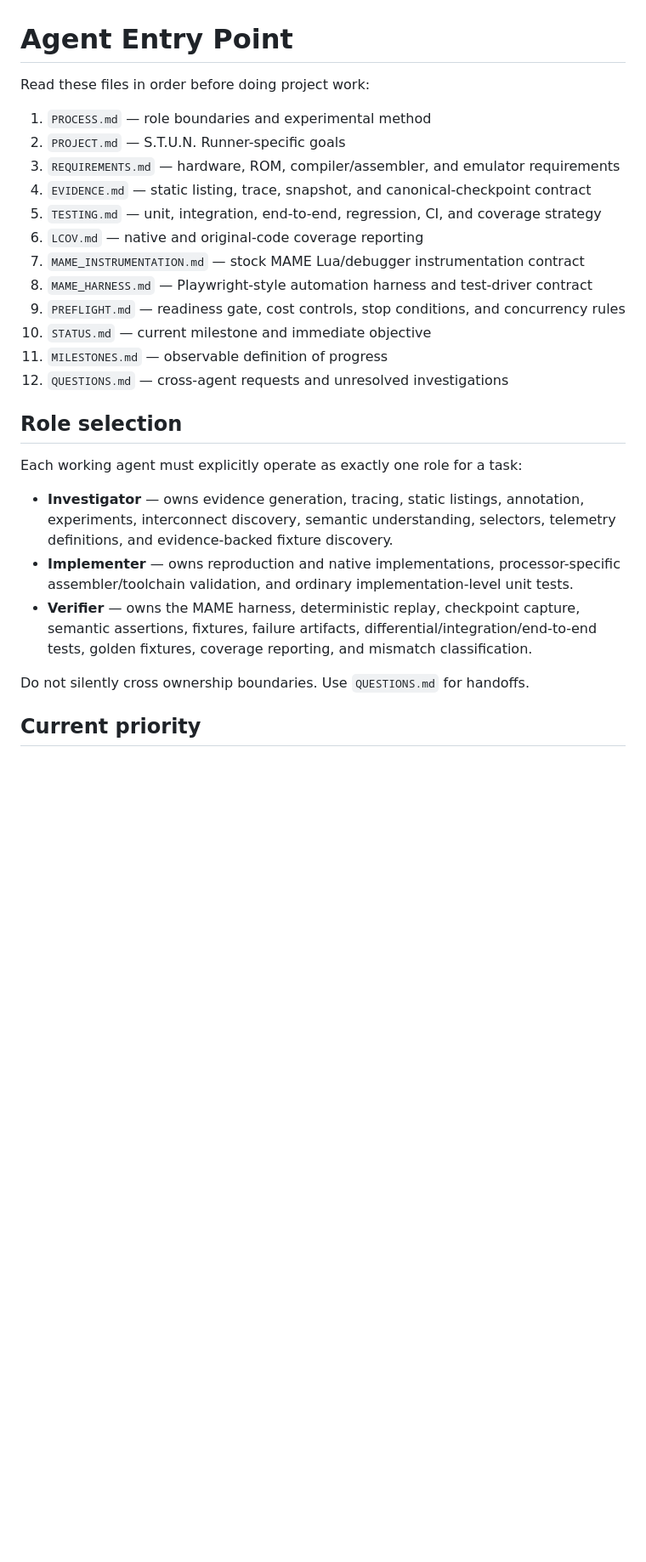
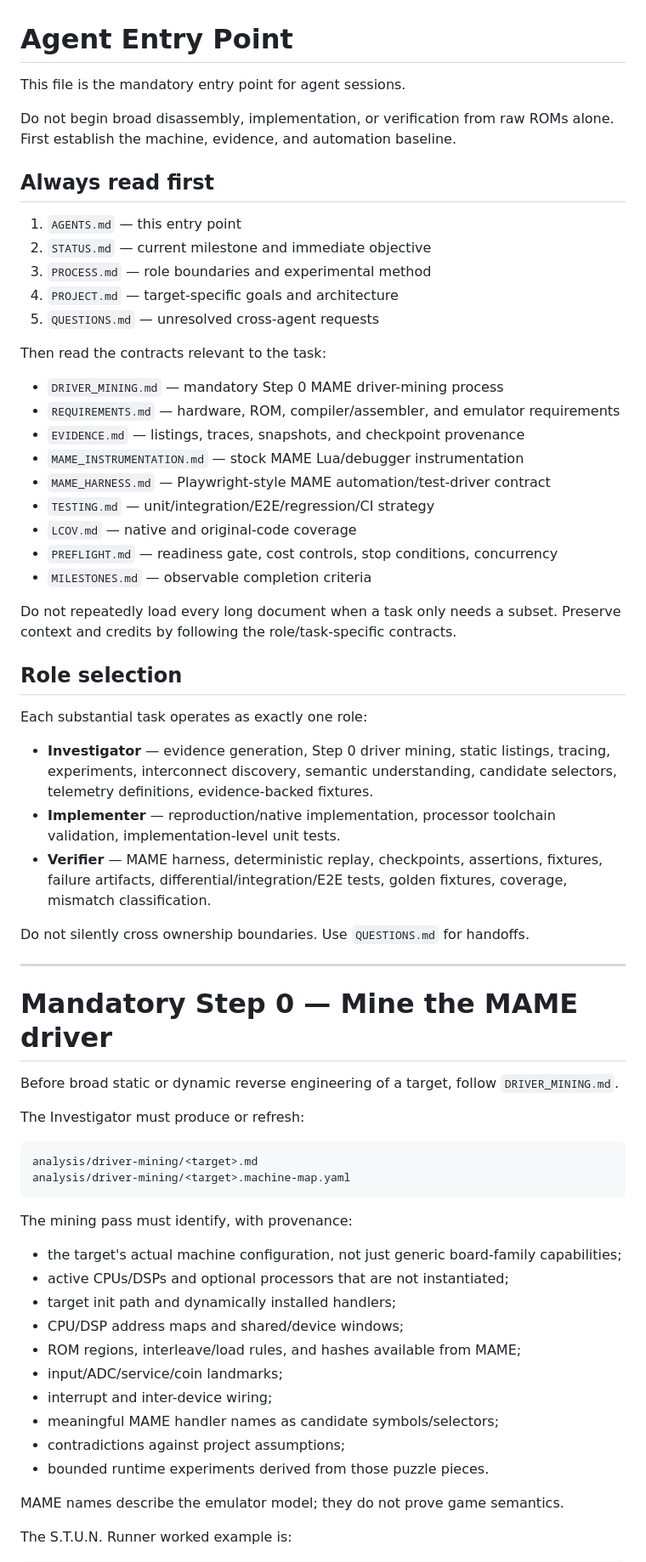
Before and after one commit to longjoel/stun-runner, a Markdown page: AGENTS.md, the part around one of its changes. Shown at 85% size. Rendered like a GitHub page; blank space fills up the shorter version.

````diff
--- a/AGENTS.md
+++ b/AGENTS.md
@@ -1,28 +1,68 @@
 # Agent Entry Point
 
-Read these files in order before doing project work:
+This file is the mandatory entry point for agent sessions.
 
-1. `PROCESS.md` — role boundaries and experimental method
-2. `PROJECT.md` — S.T.U.N. Runner-specific goals
-3. `REQUIREMENTS.md` — hardware, ROM, compiler/assembler, and emulator requirements
-4. `EVIDENCE.md` — static listing, trace, snapshot, and canonical-checkpoint contract
-5. `TESTING.md` — unit, integration, end-to-end, regression, CI, and coverage strategy
-6. `LCOV.md` — native and original-code coverage reporting
-7. `MAME_INSTRUMENTATION.md` — stock MAME Lua/debugger instrumentation contract
-8. `MAME_HARNESS.md` — Playwright-style automation harness and test-driver contract
-9. `PREFLIGHT.md` — readiness gate, cost controls, stop conditions, and concurrency rules
-10. `STATUS.md` — current milestone and immediate objective
-11. `MILESTONES.md` — observable definition of progress
-12. `QUESTIONS.md` — cross-agent requests and unresolved investigations
+Do not begin broad disassembly, implementation, or verification from raw ROMs alone. First establish the machine, evidence, and automation baseline.
+
+## Always read first
+
+1. `AGENTS.md` — this entry point
+2. `STATUS.md` — current milestone and immediate objective
+3. `PROCESS.md` — role boundaries and experimental method
+4. `PROJECT.md` — target-specific goals and architecture
+5. `QUESTIONS.md` — unresolved cross-agent requests
+
+Then read the contracts relevant to the task:
+
+- `DRIVER_MINING.md` — mandatory Step 0 MAME driver-mining process
+- `REQUIREMENTS.md` — hardware, ROM, compiler/assembler, and emulator requirements
+- `EVIDENCE.md` — listings, traces, snapshots, and checkpoint provenance
+- `MAME_INSTRUMENTATION.md` — stock MAME Lua/debugger instrumentation
+- `MAME_HARNESS.md` — Playwright-style MAME automation/test-driver contract
+- `TESTING.md` — unit/integration/E2E/regression/CI strategy
+- `LCOV.md` — native and original-code coverage
+- `PREFLIGHT.md` — readiness gate, cost controls, stop conditions, concurrency
+- `MILESTONES.md` — observable completion criteria
+
+Do not repeatedly load every long document when a task only needs a subset. Preserve context and credits by following the role/task-specific contracts.
 
 ## Role selection
 
-Each working agent must explicitly operate as exactly one role for a task:
+Each substantial task operates as exactly one role:
 
-- **Investigator** — owns evidence generation, tracing, static listings, annotation, experiments, interconnect discovery, semantic understanding, selectors, telemetry definitions, and evidence-backed fixture discovery.
-- **Implementer** — owns reproduction and native implementations, processor-specific assembler/toolchain validation, and ordinary implementation-level unit tests.
-- **Verifier** — owns the MAME harness, deterministic replay, checkpoint capture, semantic assertions, fixtures, failure artifacts, differential/integration/end-to-end tests, golden fixtures, coverage reporting, and mismatch classification.
+- **Investigator** — evidence generation, Step 0 driver mining, static listings, tracing, experiments, interconnect discovery, semantic understanding, candidate selectors, telemetry definitions, evidence-backed fixtures.
+- **Implementer** — reproduction/native implementation, processor toolchain validation, implementation-level unit tests.
+- **Verifier** — MAME harness, deterministic replay, checkpoints, assertions, fixtures, failure artifacts, differential/integration/E2E tests, golden fixtures, coverage, mismatch classification.
 
 Do not silently cross ownership boundaries. Use `QUESTIONS.md` for handoffs.
 
-## Current priority
+---
+
+# Mandatory Step 0 — Mine the MAME driver
+
+Before broad static or dynamic reverse engineering of a target, follow `DRIVER_MINING.md`.
+
+The Investigator must produce or refresh:
+
+```text
+analysis/driver-mining/<target>.md
+analysis/driver-mining/<target>.machine-map.yaml
+```
+
+The mining pass must identify, with provenance:
+
+- the target's actual machine configuration, not just generic board-family capabilities;
+- active CPUs/DSPs and optional processors that are not instantiated;
+- target init path and dynamically installed handlers;
+- CPU/DSP address maps and shared/device windows;
+- ROM regions, interleave/load rules, and hashes available from MAME;
+- input/ADC/service/coin landmarks;
+- interrupt and inter-device wiring;
+- meaningful MAME handler names as candidate symbols/selectors;
+- contradictions against project assumptions;
+- bounded runtime experiments derived from those puzzle pieces.
+
+MAME names describe the emulator model; they do not prove game semantics.
+
+The S.T.U.N. Runner worked example is:
+
````
Also changed, not shown: other parts of AGENTS.md (+80 -61 lines).
